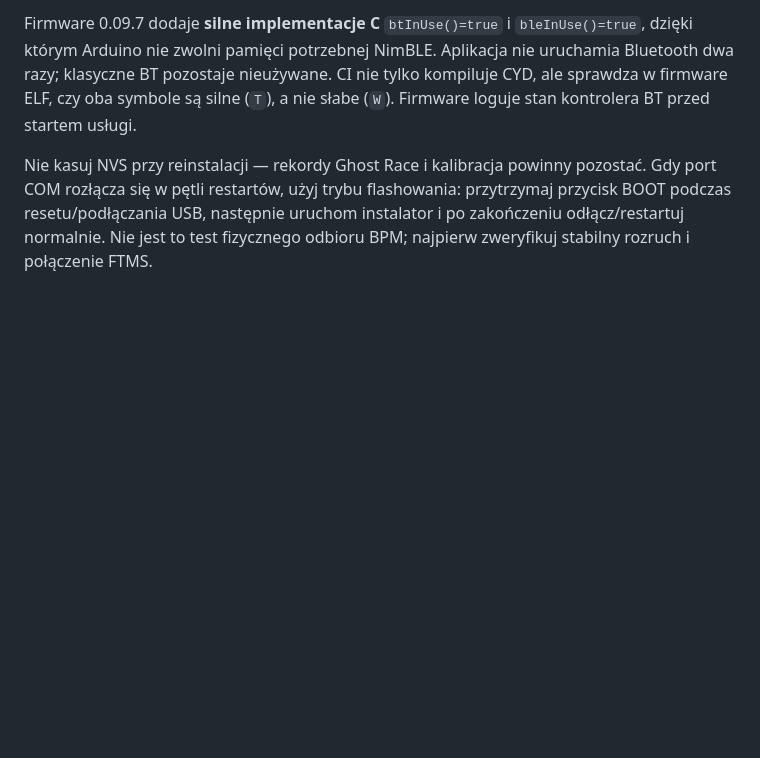
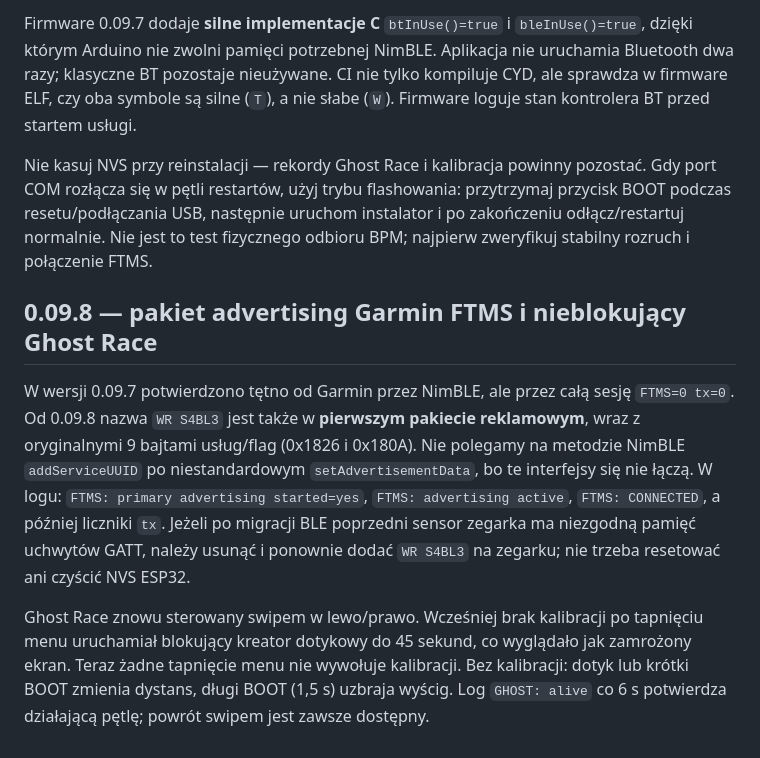
Before and after one commit to mpuchara/ArduRower, a Markdown page: docs/WEB_INSTALL_CYD.md, the part around the change. Drawn GitHub-style; blank space fills up the shorter version.

Commit message:
Document known 0.09.7 Garmin HR success/FTMS missing and Ghost blocking calibration regression

```diff
--- a/docs/WEB_INSTALL_CYD.md
+++ b/docs/WEB_INSTALL_CYD.md
@@ -100,3 +100,10 @@ Logi CI ujawniły, że PlatformIO z `platform = espressif32` obecnie pobiera **f
 Firmware 0.09.7 dodaje **silne implementacje C** `btInUse()=true` i `bleInUse()=true`, dzięki którym Arduino nie zwolni pamięci potrzebnej NimBLE. Aplikacja nie uruchamia Bluetooth dwa razy; klasyczne BT pozostaje nieużywane. CI nie tylko kompiluje CYD, ale sprawdza w firmware ELF, czy oba symbole są silne (`T`), a nie słabe (`W`). Firmware loguje stan kontrolera BT przed startem usługi.
 
 Nie kasuj NVS przy reinstalacji — rekordy Ghost Race i kalibracja powinny pozostać. Gdy port COM rozłącza się w pętli restartów, użyj trybu flashowania: przytrzymaj przycisk BOOT podczas resetu/podłączania USB, następnie uruchom instalator i po zakończeniu odłącz/restartuj normalnie. Nie jest to test fizycznego odbioru BPM; najpierw zweryfikuj stabilny rozruch i połączenie FTMS.
+
+
+## 0.09.8 — pakiet advertising Garmin FTMS i nieblokujący Ghost Race
+
+W wersji 0.09.7 potwierdzono tętno od Garmin przez NimBLE, ale przez całą sesję `FTMS=0 tx=0`. Od 0.09.8 nazwa `WR S4BL3` jest także w **pierwszym pakiecie reklamowym**, wraz z oryginalnymi 9 bajtami usług/flag (0x1826 i 0x180A). Nie polegamy na metodzie NimBLE `addServiceUUID` po niestandardowym `setAdvertisementData`, bo te interfejsy się nie łączą. W logu: `FTMS: primary advertising started=yes`, `FTMS: advertising active`, `FTMS: CONNECTED`, a później liczniki `tx`. Jeżeli po migracji BLE poprzedni sensor zegarka ma niezgodną pamięć uchwytów GATT, należy usunąć i ponownie dodać `WR S4BL3` na zegarku; nie trzeba resetować ani czyścić NVS ESP32.
+
+Ghost Race znowu sterowany swipem w lewo/prawo. Wcześniej brak kalibracji po tapnięciu menu uruchamiał blokujący kreator dotykowy do 45 sekund, co wyglądało jak zamrożony ekran. Teraz żadne tapnięcie menu nie wywołuje kalibracji. Bez kalibracji: dotyk lub krótki BOOT zmienia dystans, długi BOOT (1,5 s) uzbraja wyścig. Log `GHOST: alive` co 6 s potwierdza działającą pętlę; powrót swipem jest zawsze dostępny.
```
